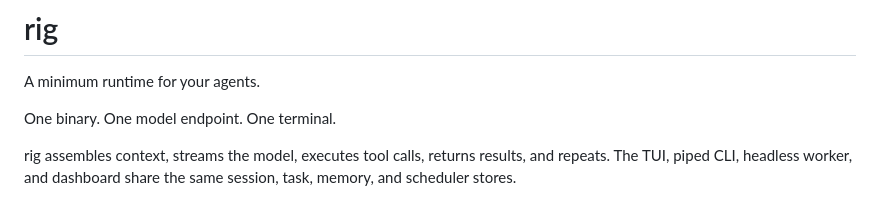
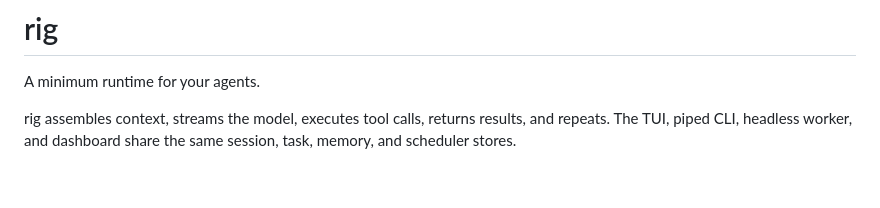
Before and after one commit to mrsirg97-rgb/rig, a Markdown page: README.md, the part around the change. GitHub-like rendering; blank space fills up the shorter version.

```diff
--- a/README.md
+++ b/README.md
@@ -1,8 +1,6 @@
 # rig
 
 A minimum runtime for your agents.
-
-One binary. One model endpoint. One terminal.
 
 rig assembles context, streams the model, executes tool calls, returns results, and repeats. The TUI, piped CLI, headless worker, and dashboard share the same session, task, memory, and scheduler stores.
 
```
